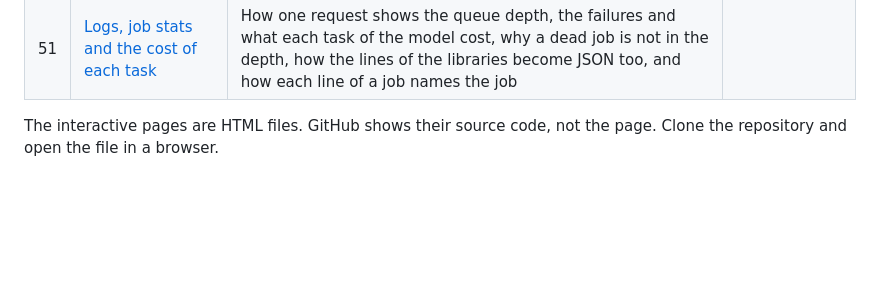
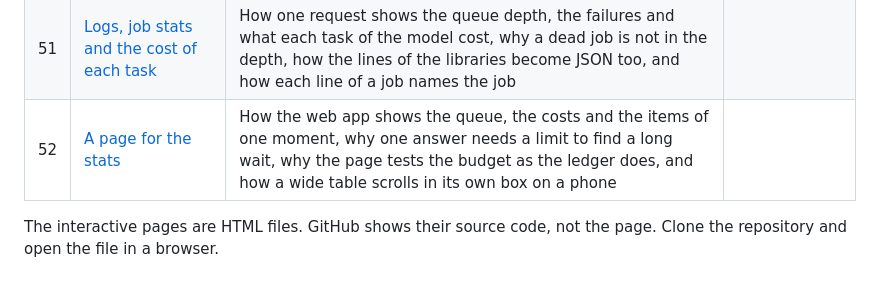
Before and after one commit to herman72/unshelve, a Markdown page: docs/learn/README.md, the part around the change. Rendered like a GitHub page; blank space fills up the shorter version.

Commit message:
docs: a page for the stats in note 52

```diff
--- a/docs/learn/README.md
+++ b/docs/learn/README.md
@@ -62,6 +62,7 @@ These notes explain how Unshelve works and why it is built this way. Each note b
 | 48 | [Unread only](48-unread-only.md) | How the search page hides the items that you read, why "read" is a time and not a status, why the cursor holds the filter, and how the type check found the one client that had to send it | |
 | 49 | [Tags as filters](49-tag-filters.md) | How a tag of a hit becomes one more filter of the same search, why the form keeps each tag as a hidden field and removes it with a link, and why the page does not trust a tag that it did not check | |
 | 51 | [Logs, job stats and the cost of each task](51-logs-and-stats.md) | How one request shows the queue depth, the failures and what each task of the model cost, why a dead job is not in the depth, how the lines of the libraries become JSON too, and how each line of a job names the job | |
+| 52 | [A page for the stats](52-stats-page.md) | How the web app shows the queue, the costs and the items of one moment, why one answer needs a limit to find a long wait, why the page tests the budget as the ledger does, and how a wide table scrolls in its own box on a phone | |
 
 The interactive pages are HTML files. GitHub shows their source code, not the page. Clone the repository and open the file in a browser.
 
```
Also changed, not shown: docs/learn/52-stats-page.md (added, +174 -0 lines), docs/learn/images/52-stats-phone.png (added), docs/learn/images/52-stats.png (added).
